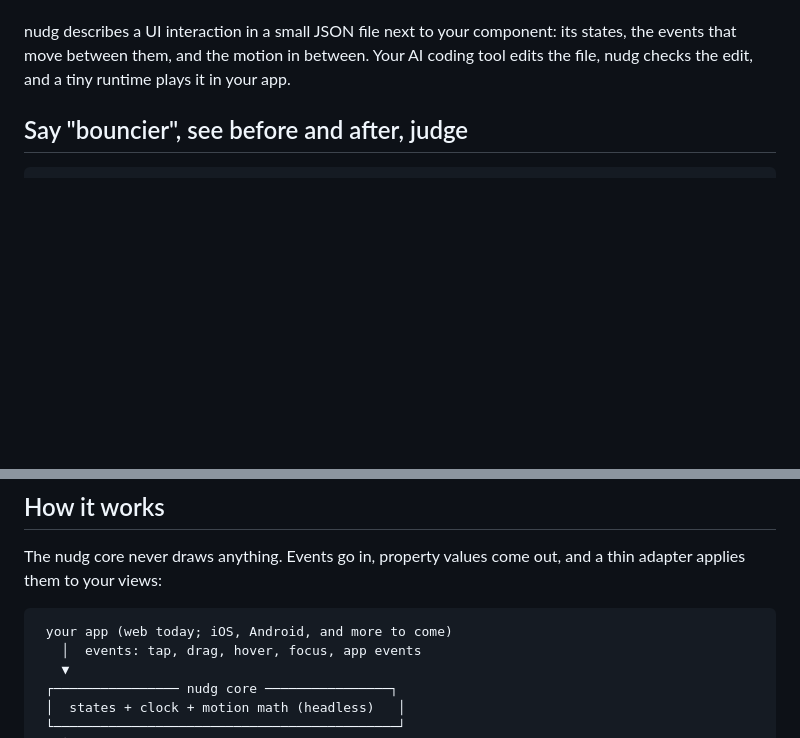
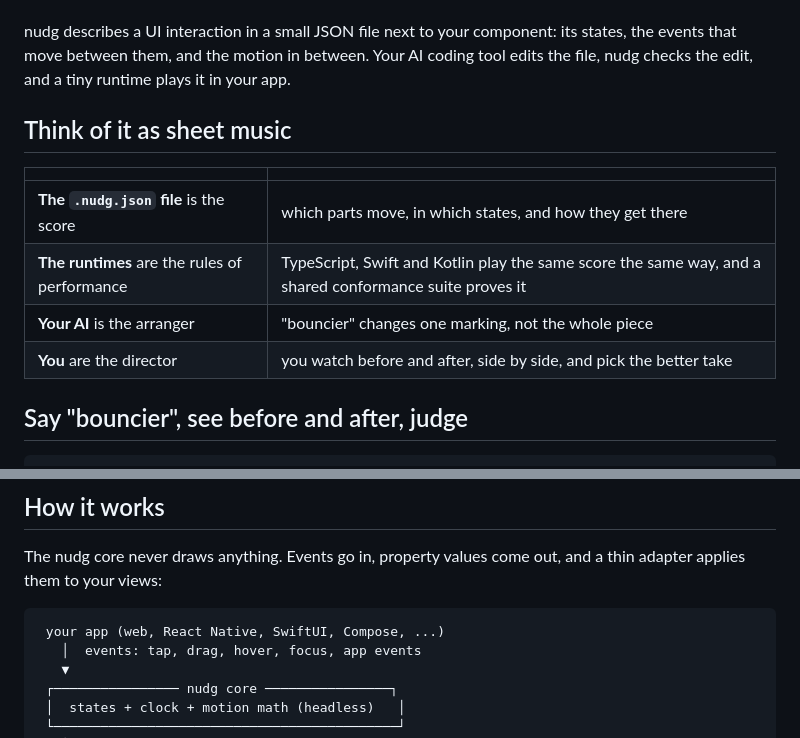
Before and after one commit to seukwoo/nudg, a Markdown page: README.md, 2 parts joined by grey strips. GitHub-like rendering; blank space fills up the shorter version.

Commit message:
docs: explain nudg as sheet music in the README
Co-Authored-By: Claude Opus 5.5 <noreply@anthropic.com>

````diff
--- a/README.md
+++ b/README.md
@@ -20,6 +20,15 @@
 </div>
 
 nudg describes a UI interaction in a small JSON file next to your component: its states, the events that move between them, and the motion in between. Your AI coding tool edits the file, nudg checks the edit, and a tiny runtime plays it in your app.
+
+## Think of it as sheet music
+
+| | |
+|---|---|
+| **The `.nudg.json` file** is the score | which parts move, in which states, and how they get there |
+| **The runtimes** are the rules of performance | TypeScript, Swift and Kotlin play the same score the same way, and a shared conformance suite proves it |
+| **Your AI** is the arranger | "bouncier" changes one marking, not the whole piece |
+| **You** are the director | you watch before and after, side by side, and pick the better take |
 
 ## Say "bouncier", see before and after, judge
 
@@ -190,7 +199,7 @@ The examples site's playground has the same judge view live: **Compare with orig
 The nudg core never draws anything. Events go in, property values come out, and a thin adapter applies them to your views:
 
 ```
- your app (web today; iOS, Android, and more to come)
+ your app (web, React Native, SwiftUI, Compose, ...)
    │  events: tap, drag, hover, focus, app events
    ▼
  ┌──────────────── nudg core ────────────────┐
````
